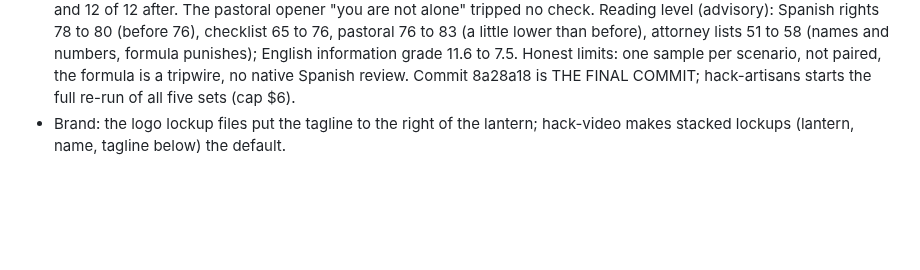
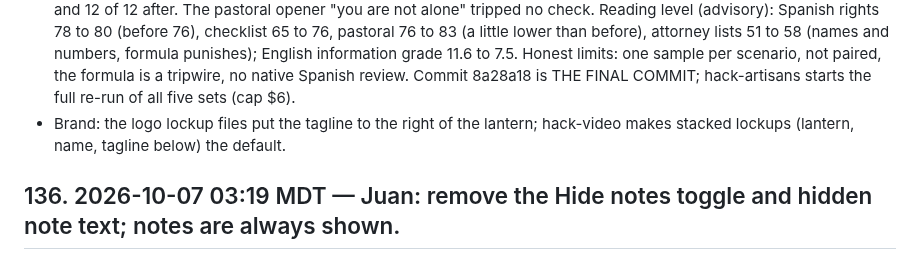
Before and after one commit to 3MetasOS/nury, a Markdown page: BUILD_LOG.md, the part around the change. GitHub-like rendering; blank space fills up the shorter version.

Commit message:
BUILD_LOG: remove hide-notes toggle
Co-Authored-By: hack-sensei <hack-sensei@rnd23blocks.aimaestro.local>

```diff
--- a/BUILD_LOG.md
+++ b/BUILD_LOG.md
@@ -815,3 +815,5 @@ Timestamped build record for the judges. One entry per milestone: what was built
 
 - hack-jedi live-checked the rewritten family-facing prompts on 8 scenarios for $0.68: all 8 complete with no escalation; the four attacker intakes that escalated at triage before now complete; first-attempt rate on family-facing stages: 27 of 28 Spanish stage runs and 3 of 4 English; on the comparable scenarios (detention 01, 14, hospital h01) 12 of 12 before and 12 of 12 after. The pastoral opener "you are not alone" tripped no check. Reading level (advisory): Spanish rights 78 to 80 (before 76), checklist 65 to 76, pastoral 76 to 83 (a little lower than before), attorney lists 51 to 58 (names and numbers, formula punishes); English information grade 11.6 to 7.5. Honest limits: one sample per scenario, not paired, the formula is a tripwire, no native Spanish review. Commit 8a28a18 is THE FINAL COMMIT; hack-artisans starts the full re-run of all five sets (cap $6).
 - Brand: the logo lockup files put the tagline to the right of the lantern; hack-video makes stacked lockups (lantern, name, tagline below) the default.
+
+## 136. 2026-10-07 03:19 MDT — Juan: remove the Hide notes toggle and hidden note text; notes are always shown.
```
